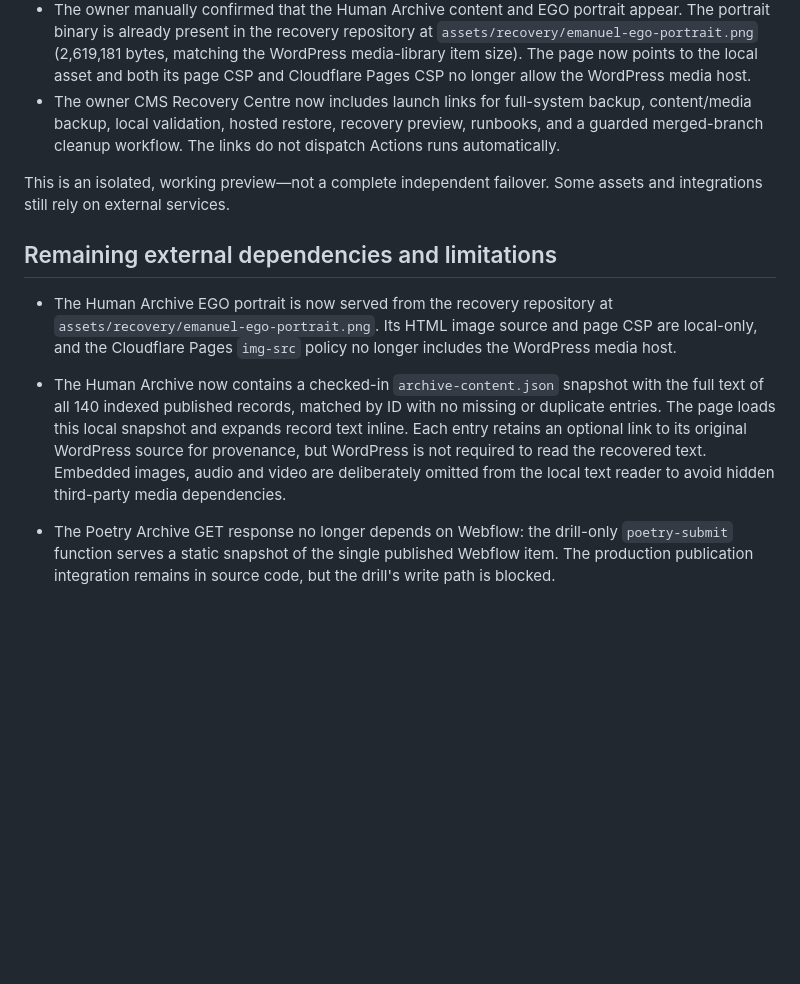
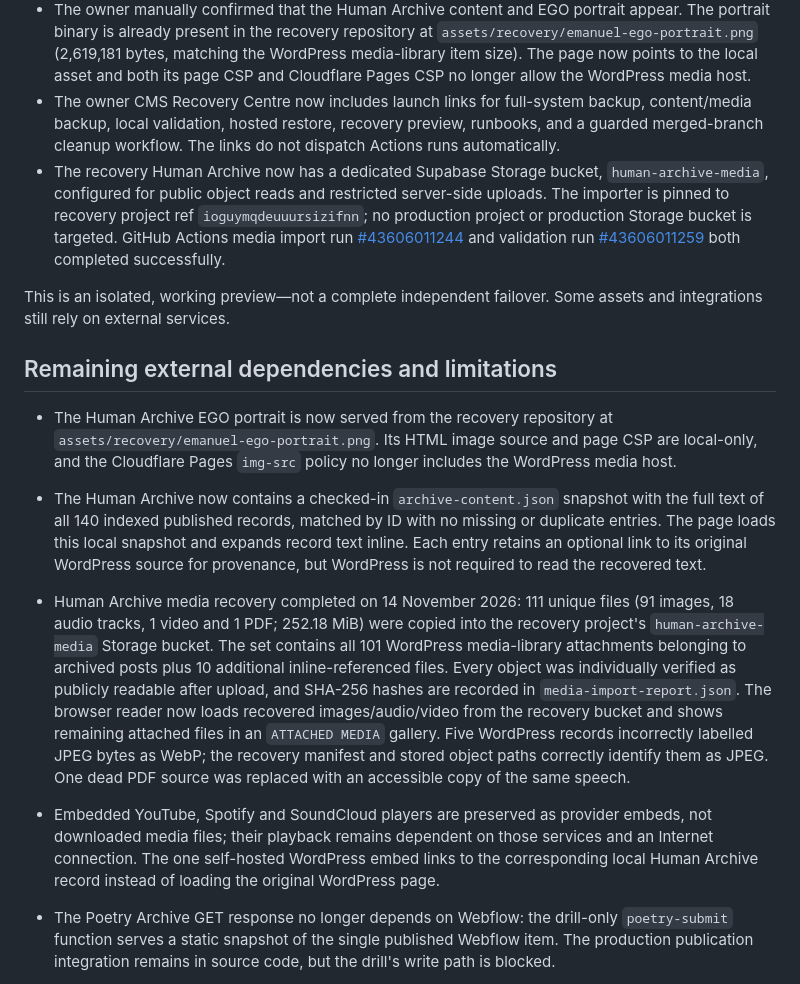
Before and after one commit to iYakuza/landing-page, a Markdown page: docs/backup/HOSTED-RECOVERY-DRILL-2026-11-14.md, the part around the change. Drawn GitHub-style; blank space fills up the shorter version.

Commit message:
Document completed Human Archive media recovery

```diff
--- a/docs/backup/HOSTED-RECOVERY-DRILL-2026-11-14.md
+++ b/docs/backup/HOSTED-RECOVERY-DRILL-2026-11-14.md
@@ -69,13 +69,16 @@ A separate static website preview has now been deployed from the `recovery-drill
 - The owner CMS uses the drill project's Supabase URL and publishable key. A private **Recovery Centre** section links to the full-system backup, content/media backup, local validation, hosted restore, preview, and runbook workflows. These are launch links only; they do not dispatch Actions runs automatically.
 - The owner manually confirmed that the Human Archive content and EGO portrait appear. The portrait binary is already present in the recovery repository at `assets/recovery/emanuel-ego-portrait.png` (2,619,181 bytes, matching the WordPress media-library item size). The page now points to the local asset and both its page CSP and Cloudflare Pages CSP no longer allow the WordPress media host.
 - The owner CMS Recovery Centre now includes launch links for full-system backup, content/media backup, local validation, hosted restore, recovery preview, runbooks, and a guarded merged-branch cleanup workflow. The links do not dispatch Actions runs automatically.
+- The recovery Human Archive now has a dedicated Supabase Storage bucket, `human-archive-media`, configured for public object reads and restricted server-side uploads. The importer is pinned to recovery project ref `ioguymqdeuuursizifnn`; no production project or production Storage bucket is targeted. GitHub Actions media import run [#43606011244](https://github.com/iYakuza/landing-page/actions/runs/43606011244) and validation run [#43606011259](https://github.com/iYakuza/landing-page/actions/runs/43606011259) both completed successfully.
 
 This is an isolated, working preview—not a complete independent failover. Some assets and integrations still rely on external services.
 
 ## Remaining external dependencies and limitations
 
 - The Human Archive EGO portrait is now served from the recovery repository at `assets/recovery/emanuel-ego-portrait.png`. Its HTML image source and page CSP are local-only, and the Cloudflare Pages `img-src` policy no longer includes the WordPress media host.
-- The Human Archive now contains a checked-in `archive-content.json` snapshot with the full text of all 140 indexed published records, matched by ID with no missing or duplicate entries. The page loads this local snapshot and expands record text inline. Each entry retains an optional link to its original WordPress source for provenance, but WordPress is not required to read the recovered text. Embedded images, audio and video are deliberately omitted from the local text reader to avoid hidden third-party media dependencies.
+- The Human Archive now contains a checked-in `archive-content.json` snapshot with the full text of all 140 indexed published records, matched by ID with no missing or duplicate entries. The page loads this local snapshot and expands record text inline. Each entry retains an optional link to its original WordPress source for provenance, but WordPress is not required to read the recovered text.
+- Human Archive media recovery completed on 14 November 2026: 111 unique files (91 images, 18 audio tracks, 1 video and 1 PDF; 252.18 MiB) were copied into the recovery project's `human-archive-media` Storage bucket. The set contains all 101 WordPress media-library attachments belonging to archived posts plus 10 additional inline-referenced files. Every object was individually verified as publicly readable after upload, and SHA-256 hashes are recorded in `media-import-report.json`. The browser reader now loads recovered images/audio/video from the recovery bucket and shows remaining attached files in an `ATTACHED MEDIA` gallery. Five WordPress records incorrectly labelled JPEG bytes as WebP; the recovery manifest and stored object paths correctly identify them as JPEG. One dead PDF source was replaced with an accessible copy of the same speech.
+- Embedded YouTube, Spotify and SoundCloud players are preserved as provider embeds, not downloaded media files; their playback remains dependent on those services and an Internet connection. The one self-hosted WordPress embed links to the corresponding local Human Archive record instead of loading the original WordPress page.
 - The Poetry Archive GET response no longer depends on Webflow: the drill-only `poetry-submit` function serves a static snapshot of the single published Webflow item. The production publication integration remains in source code, but the drill's write path is blocked.
 - Contact email delivery is deliberately disabled by an exact-project guard. Do not add a live Resend key to the drill.
 - Public transmission submissions remain dependent on staging-safe Turnstile configuration and a dedicated `SYS_TRANSMISSION_RATE_SALT`. Do not reuse production-only integration secrets without a separate safety review.
```
